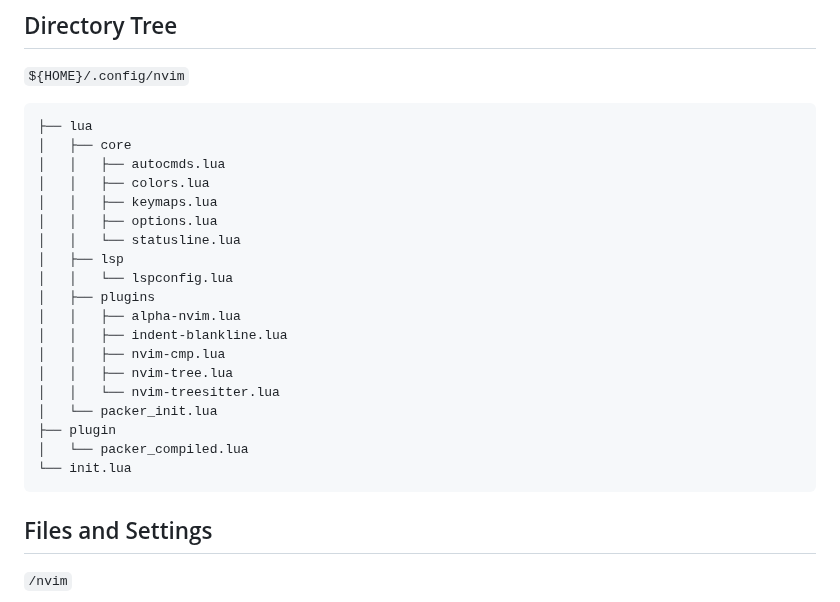
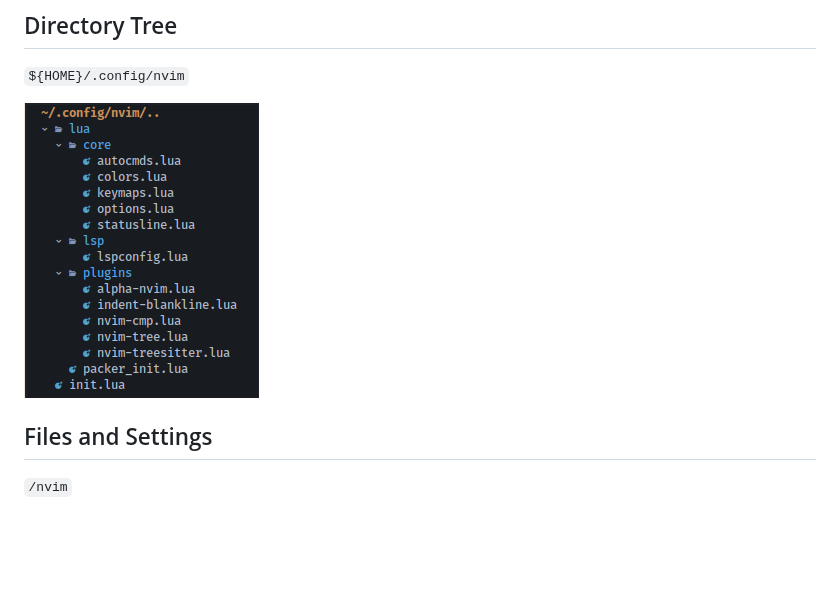
Before and after one commit to brainfucksec/neovim-lua, a Markdown page: README.md, the part around the change. Rendered like a GitHub page; pictures changed too: img/dir-tree.png (added); blank space fills up the shorter version.

````diff
--- a/README.md
+++ b/README.md
@@ -50,27 +50,7 @@ Neovim KISS configuration with Lua
 
 `${HOME}/.config/nvim`
 
-```
-├── lua
-│   ├── core
-│   │   ├── autocmds.lua
-│   │   ├── colors.lua
-│   │   ├── keymaps.lua
-│   │   ├── options.lua
-│   │   └── statusline.lua
-│   ├── lsp
-│   │   └── lspconfig.lua
-│   ├── plugins
-│   │   ├── alpha-nvim.lua
-│   │   ├── indent-blankline.lua
-│   │   ├── nvim-cmp.lua
-│   │   ├── nvim-tree.lua
-│   │   └── nvim-treesitter.lua
-│   └── packer_init.lua
-├── plugin
-│   └── packer_compiled.lua
-└── init.lua
-```
+![alt text](img/dir-tree.png)
 
 ## Files and Settings
 
````
